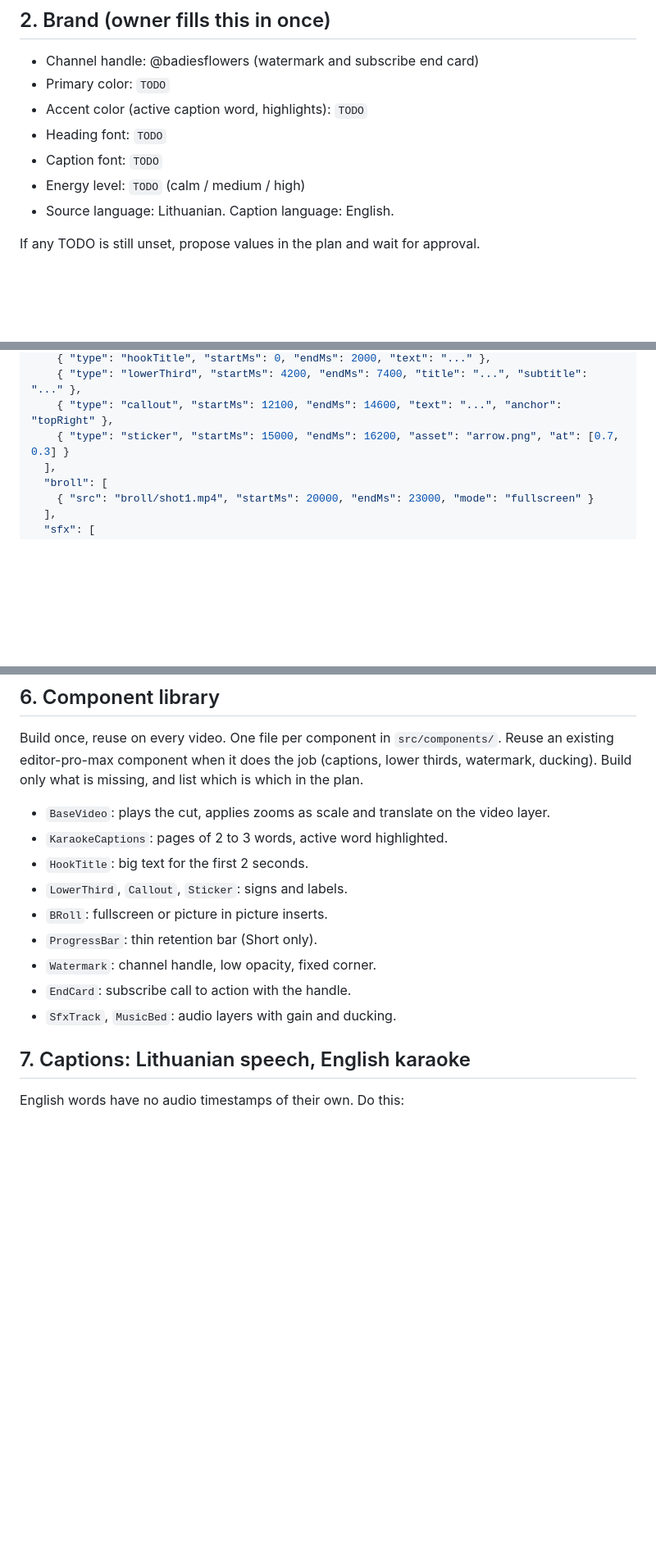
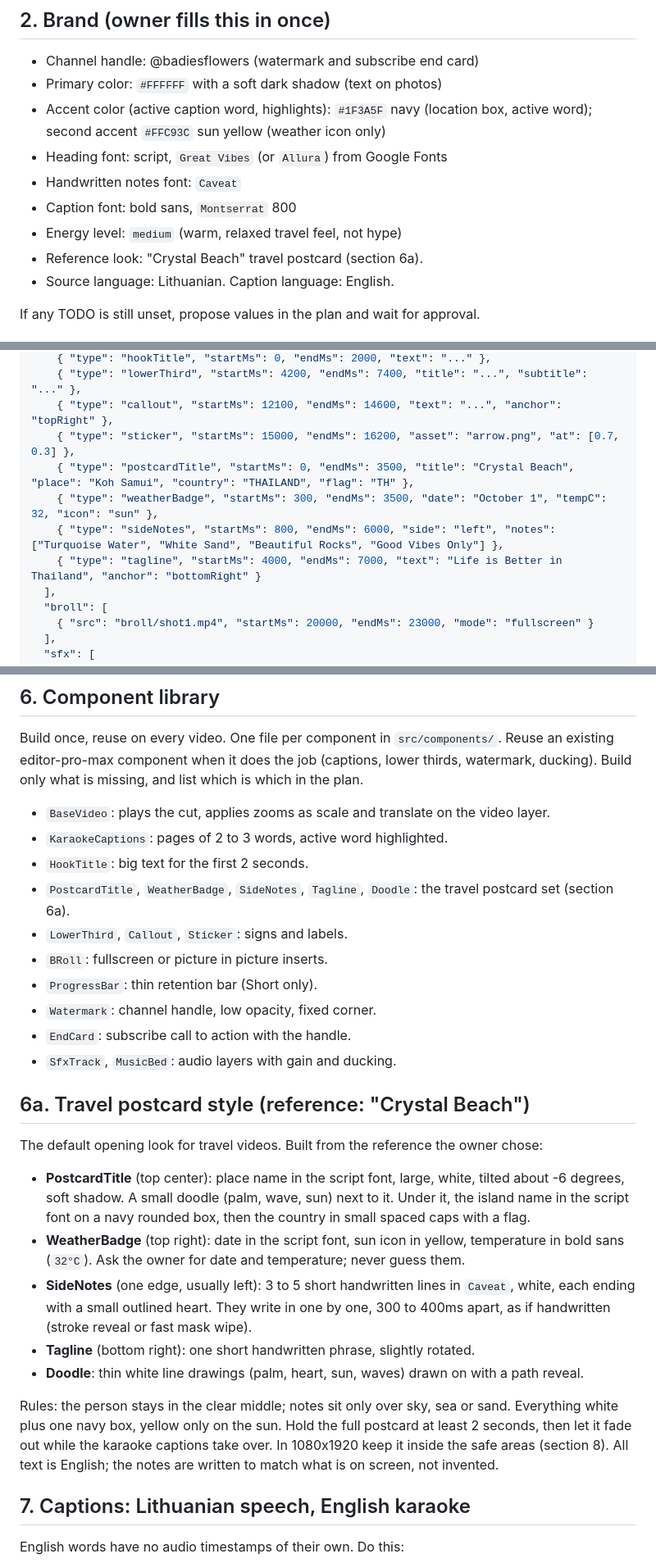
Before and after one commit to leonardDEV21/video_edit, a Markdown page: CLAUDE.md, 3 parts joined by grey strips. Shown at 82% size. Rendered like a GitHub page; blank space fills up the shorter version.

Commit message:
Add Crystal Beach travel postcard style and fill brand values
New 6a section and graphic types (postcardTitle, weatherBadge, sideNotes,
tagline, doodle) modelled on the owner's Crystal Beach reference video.

Co-Authored-By: Claude Opus 5.5 <noreply@anthropic.com>
Claude-Session: https://claude.ai/code/session_01Nk3HtimNUX6DGdCe5X6RW6

```diff
--- a/CLAUDE.md
+++ b/CLAUDE.md
@@ -23,11 +23,13 @@ sound effect and add on is rendered in ONE Remotion pass, driven by ONE data fil
 ## 2. Brand (owner fills this in once)
 
 * Channel handle: @badiesflowers (watermark and subscribe end card)
-* Primary color: `TODO`
-* Accent color (active caption word, highlights): `TODO`
-* Heading font: `TODO`
-* Caption font: `TODO`
-* Energy level: `TODO` (calm / medium / high)
+* Primary color: `#FFFFFF` with a soft dark shadow (text on photos)
+* Accent color (active caption word, highlights): `#1F3A5F` navy (location box, active word); second accent `#FFC93C` sun yellow (weather icon only)
+* Heading font: script, `Great Vibes` (or `Allura`) from Google Fonts
+* Handwritten notes font: `Caveat`
+* Caption font: bold sans, `Montserrat` 800
+* Energy level: `medium` (warm, relaxed travel feel, not hype)
+* Reference look: "Crystal Beach" travel postcard (section 6a).
 * Source language: Lithuanian. Caption language: English.
 
 If any TODO is still unset, propose values in the plan and wait for approval.
@@ -104,7 +106,11 @@ All times in milliseconds on the output timeline.
     { "type": "hookTitle", "startMs": 0, "endMs": 2000, "text": "..." },
     { "type": "lowerThird", "startMs": 4200, "endMs": 7400, "title": "...", "subtitle": "..." },
     { "type": "callout", "startMs": 12100, "endMs": 14600, "text": "...", "anchor": "topRight" },
-    { "type": "sticker", "startMs": 15000, "endMs": 16200, "asset": "arrow.png", "at": [0.7, 0.3] }
+    { "type": "sticker", "startMs": 15000, "endMs": 16200, "asset": "arrow.png", "at": [0.7, 0.3] },
+    { "type": "postcardTitle", "startMs": 0, "endMs": 3500, "title": "Crystal Beach", "place": "Koh Samui", "country": "THAILAND", "flag": "TH" },
+    { "type": "weatherBadge", "startMs": 300, "endMs": 3500, "date": "October 1", "tempC": 32, "icon": "sun" },
+    { "type": "sideNotes", "startMs": 800, "endMs": 6000, "side": "left", "notes": ["Turquoise Water", "White Sand", "Beautiful Rocks", "Good Vibes Only"] },
+    { "type": "tagline", "startMs": 4000, "endMs": 7000, "text": "Life is Better in Thailand", "anchor": "bottomRight" }
   ],
   "broll": [
     { "src": "broll/shot1.mp4", "startMs": 20000, "endMs": 23000, "mode": "fullscreen" }
@@ -135,12 +141,35 @@ thirds, watermark, ducking). Build only what is missing, and list which is which
 * `BaseVideo`: plays the cut, applies zooms as scale and translate on the video layer.
 * `KaraokeCaptions`: pages of 2 to 3 words, active word highlighted.
 * `HookTitle`: big text for the first 2 seconds.
+* `PostcardTitle`, `WeatherBadge`, `SideNotes`, `Tagline`, `Doodle`: the travel postcard set (section 6a).
 * `LowerThird`, `Callout`, `Sticker`: signs and labels.
 * `BRoll`: fullscreen or picture in picture inserts.
 * `ProgressBar`: thin retention bar (Short only).
 * `Watermark`: channel handle, low opacity, fixed corner.
 * `EndCard`: subscribe call to action with the handle.
 * `SfxTrack`, `MusicBed`: audio layers with gain and ducking.
+
+## 6a. Travel postcard style (reference: "Crystal Beach")
+
+The default opening look for travel videos. Built from the reference the owner chose:
+
+* **PostcardTitle** (top center): place name in the script font, large, white, tilted
+  about -6 degrees, soft shadow. A small doodle (palm, wave, sun) next to it.
+  Under it, the island name in the script font on a navy rounded box, then the
+  country in small spaced caps with a flag.
+* **WeatherBadge** (top right): date in the script font, sun icon in yellow, temperature
+  in bold sans (`32°C`). Ask the owner for date and temperature; never guess them.
+* **SideNotes** (one edge, usually left): 3 to 5 short handwritten lines in `Caveat`,
+  white, each ending with a small outlined heart. They write in one by one,
+  300 to 400ms apart, as if handwritten (stroke reveal or fast mask wipe).
+* **Tagline** (bottom right): one short handwritten phrase, slightly rotated.
+* **Doodle**: thin white line drawings (palm, heart, sun, waves) drawn on with a path reveal.
+
+Rules: the person stays in the clear middle; notes sit only over sky, sea or sand.
+Everything white plus one navy box, yellow only on the sun. Hold the full postcard
+at least 2 seconds, then let it fade out while the karaoke captions take over.
+In 1080x1920 keep it inside the safe areas (section 8). All text is English;
+the notes are written to match what is on screen, not invented.
 
 ## 7. Captions: Lithuanian speech, English karaoke
 
```
